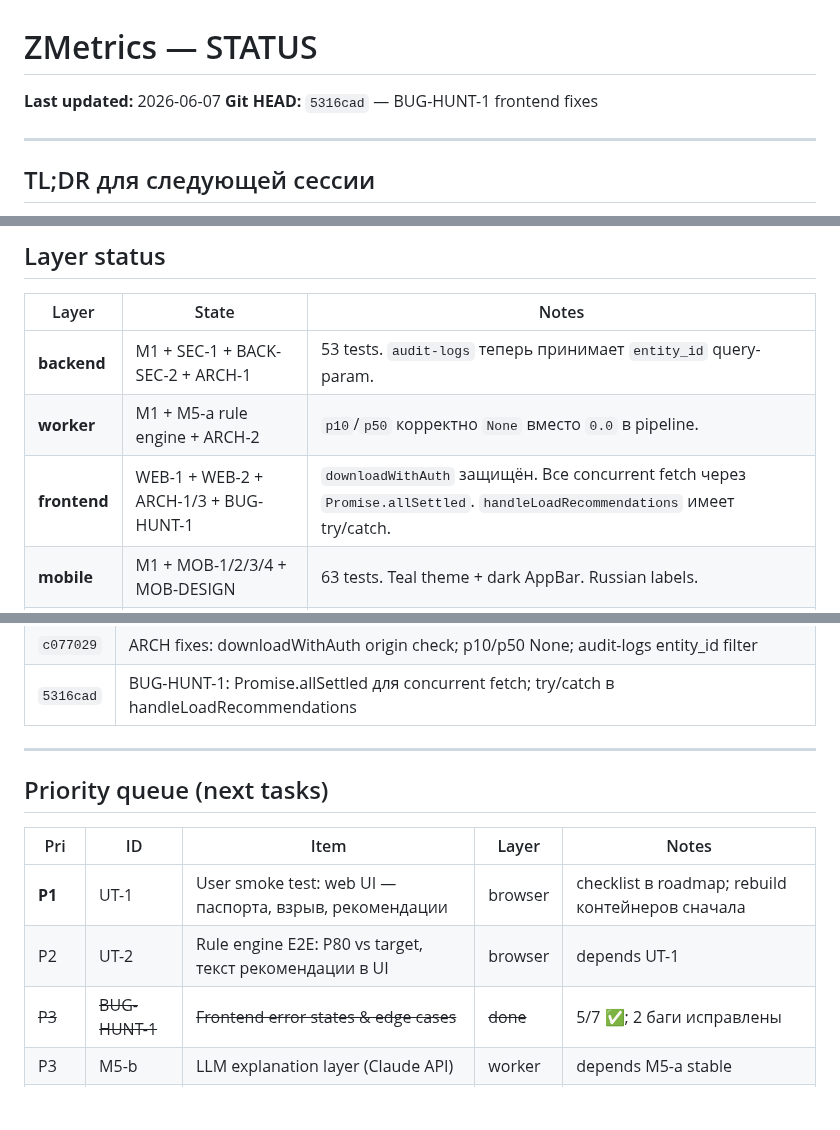
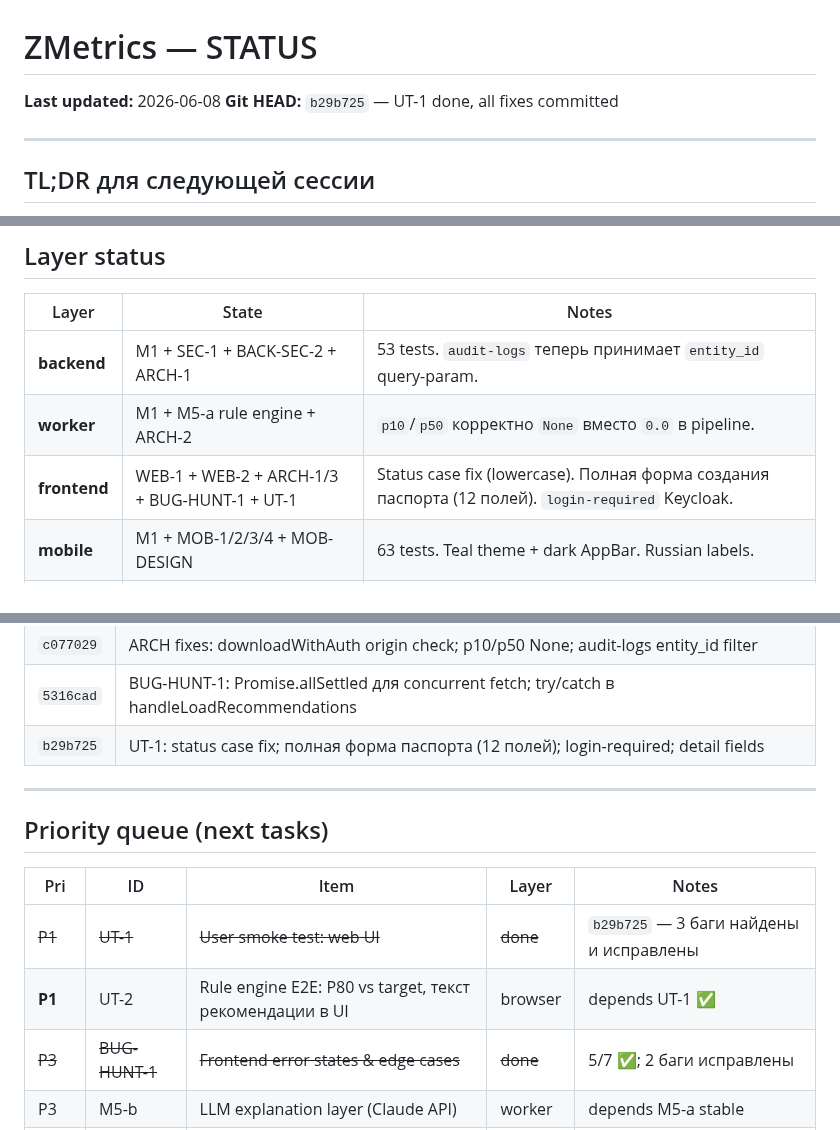
Before and after one commit to superalex0219-cell/zmetrics-1, a Markdown page: docs/STATUS.md, 3 parts joined by grey strips. GitHub-like rendering; blank space fills up the shorter version.

```diff
--- a/docs/STATUS.md
+++ b/docs/STATUS.md
@@ -1,7 +1,7 @@
 # ZMetrics — STATUS
 
-**Last updated:** 2026-06-07
-**Git HEAD:** `5316cad` — BUG-HUNT-1 frontend fixes
+**Last updated:** 2026-06-08
+**Git HEAD:** `b29b725` — UT-1 done, all fixes committed
 
 ---
 
@@ -24,7 +24,7 @@
 |-------|-------|-------|
 | **backend** | M1 + SEC-1 + BACK-SEC-2 + ARCH-1 | 53 tests. `audit-logs` теперь принимает `entity_id` query-param. |
 | **worker** | M1 + M5-a rule engine + ARCH-2 | `p10`/`p50` корректно `None` вместо `0.0` в pipeline. |
-| **frontend** | WEB-1 + WEB-2 + ARCH-1/3 + BUG-HUNT-1 | `downloadWithAuth` защищён. Все concurrent fetch через `Promise.allSettled`. `handleLoadRecommendations` имеет try/catch. |
+| **frontend** | WEB-1 + WEB-2 + ARCH-1/3 + BUG-HUNT-1 + UT-1 | Status case fix (lowercase). Полная форма создания паспорта (12 полей). `login-required` Keycloak. |
 | **mobile** | M1 + MOB-1/2/3/4 + MOB-DESIGN | 63 tests. Teal theme + dark AppBar. Russian labels. |
 | **infra** | stale image | Нужен `docker compose build backend worker` для ARCH-1/2 изменений. |
 
@@ -49,6 +49,7 @@
 | `7fa824d` | docs: roadmap UT/BUG-HUNT sections added |
 | `c077029` | ARCH fixes: downloadWithAuth origin check; p10/p50 None; audit-logs entity_id filter |
 | `5316cad` | BUG-HUNT-1: Promise.allSettled для concurrent fetch; try/catch в handleLoadRecommendations |
+| `b29b725` | UT-1: status case fix; полная форма паспорта (12 полей); login-required; detail fields |
 
 ---
 
@@ -56,8 +57,8 @@
 
 | Pri | ID | Item | Layer | Notes |
 |-----|----|------|-------|-------|
-| **P1** | UT-1 | User smoke test: web UI — паспорта, взрыв, рекомендации | browser | checklist в roadmap; rebuild контейнеров сначала |
-| P2 | UT-2 | Rule engine E2E: P80 vs target, текст рекомендации в UI | browser | depends UT-1 |
+| ~~P1~~ | ~~UT-1~~ | ~~User smoke test: web UI~~ | ~~done~~ | `b29b725` — 3 баги найдены и исправлены |
+| **P1** | UT-2 | Rule engine E2E: P80 vs target, текст рекомендации в UI | browser | depends UT-1 ✅ |
 | ~~P3~~ | ~~BUG-HUNT-1~~ | ~~Frontend error states & edge cases~~ | ~~done~~ | 5/7 ✅; 2 баги исправлены |
 | P3 | M5-b | LLM explanation layer (Claude API) | worker | depends M5-a stable |
 | later | UT-3 | Mobile smoke test | Android | нужен Android Studio + AVD |
```
Also changed, not shown: docs/roadmap.md (+18 -20 lines).
